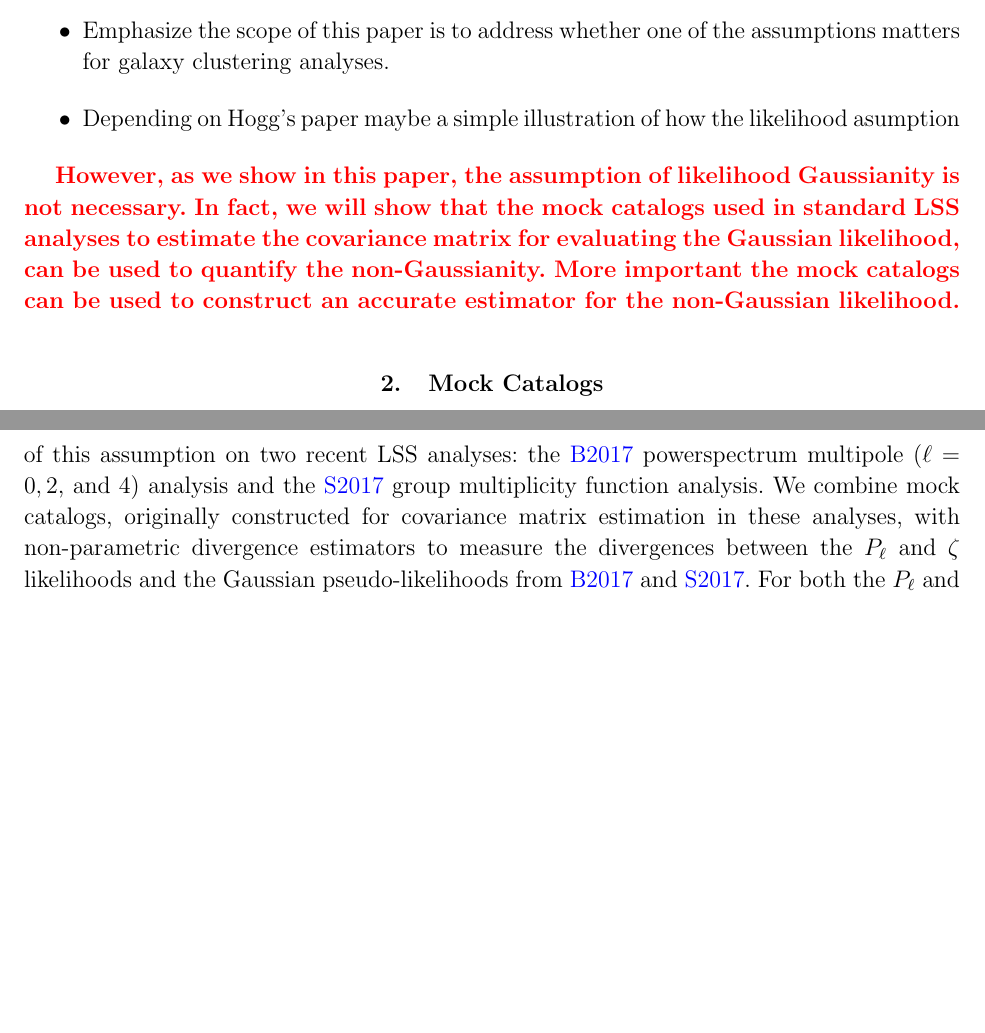
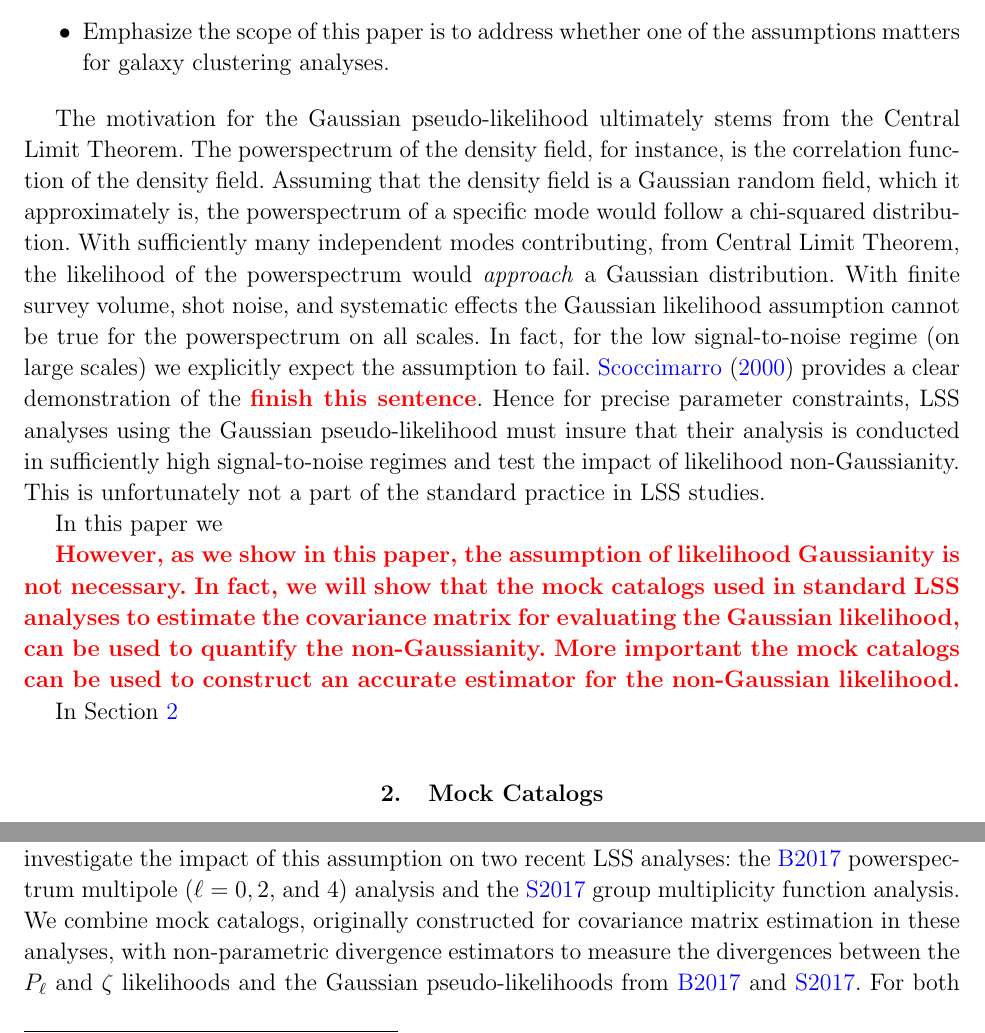
Before and after one commit to changhoonhahn/nonGaussLike, a LaTeX paper (paper/ngl.tex): two parts of pages 2 and 22 of 30 before the commit and two parts of pages 2 and 21 of 30 after it, joined at a grey line, cut so that both start at the same text, the shorter picture padded with empty space. The pictures show the PDF file paper/ngl.pdf that the author committed with the source.

Commit message:
some writing done for the intro

```diff
--- a/paper/ngl.tex
+++ b/paper/ngl.tex
@@ -114,10 +114,27 @@ large-scale structure of universe
         galaxy clustering analyses.
 \end{itemize}
 
+The motivation for the Gaussian pseudo-likelihood ultimately stems
+from the Central Limit Theorem. The powerspectrum of the density field,
+for instance, is the correlation function of the density field. Assuming
+that the density field is a Gaussian random field, which it approximately
+is, the powerspectrum of a specific mode would follow a chi-squared
+distribution. With sufficiently many independent modes contributing,
+from Central Limit Theorem, the likelihood of the powerspectrum would \emph{approach} a Gaussian
+distribution. With finite survey volume, shot noise, and systematic effects
+the Gaussian likelihood assumption cannot be true for the powerspectrum on
+all scales. In fact, for the low signal-to-noise regime (on large scales) we explicitly expect
+the assumption to fail. \cite{scoccimarro2000} provides a clear
+demonstration of the \todo{finish this sentence}.
+Hence for precise parameter constraints, LSS analyses using the Gaussian
+pseudo-likelihood must insure that their analysis is conducted in sufficiently high
+signal-to-noise regimes and test the impact of likelihood non-Gaussianity.
+This is unfortunately not a part of the standard practice in LSS studies.
+
+%At scales where non-linear effects become important, k ≈ 0.2 − 0.3 h/Mpc, the density field cannot be assumed to be Gaussian anymore. A complementary approach at these scales is to consider that the power spectrum distribution about its mean is Gaussian; if there are enough independent modes contributing to a given shell in Fourier space, by the central limit theorem the distribution of the power spectrum should approach Gaussianity. However, due to the finite volume of the survey and shot noise, different modes are correlated, so it is not clear a priori at what scales Gaussianity applies.
+
+In this paper we
 % Data analysis can only lead to unbiased constraints on a physical theory if the employed likelihood is correct (e.g.  Trotta 2008; Mardia et al. 1979; Anderson 2003; Cramer 1946; Jeffreys 1961; Sun & Berger 2006).
-\begin{itemize}
-    \item Depending on Hogg's paper maybe a simple illustration of how the likelihood asumption
-\end{itemize}
 
 \todo{However, as we show in this paper, the assumption of likelihood
 Gaussianity is not necessary. In fact, we will show that the mock catalogs
@@ -126,7 +143,9 @@ evaluating the Gaussian likelihood, can be used to quantify the non-Gaussianity.
 More important the mock catalogs can be used to construct an accurate
 estimator for the non-Gaussian likelihood.}
 
-\section{Mock Catalogs}
+In Section~\ref{sec:mocks}
+
+\section{Mock Catalogs} \label{sec:mocks}
 Mock catalogs play an indispensable role in standard cosmological
 anslyses of LSS studies. They're used for testing analysis
 pipelines~\citep[][]{beutler2017, grieb2017, tinkerinpreparation},
@@ -1151,6 +1170,8 @@ to other observables and analyses.
 \section{Summary and Discussion}
 Standard present day LSS analyses makes a major assumption in their
 parameter inference --- the likelihood has a Gaussian functional-form.
+Although this assumption is motivated by the Central Limit Theorem,
+in detail this assumption cannot be true.
 In this paper, we investigate the impact of this assumption on two recent
 LSS analyses: the \Beut~powerspectrum multipole ($\ell = 0, 2$, and $4$)
 analysis and the \Sinh~group multiplicity function analysis. We combine
@@ -1228,6 +1249,3 @@ like Population Monte Carlo, it requires an expensive generative forward
 model to be computed far more times than the number of mocks required for
 covariance matrix estimation. Our methods (especially the ICA method)
 do not require any more mocks than those already constructed for accurate covariance
-matrix estimation. Therefore, our methods for likelihood estimation
-provide both accurate and practical methods for Bayesian parameter inference in
-LSS.
```
Also changed, not shown: paper/vc.tex (+1 -1 lines), paper/ngl.pdf, paper/ngl.tex (11 more changed lines).
